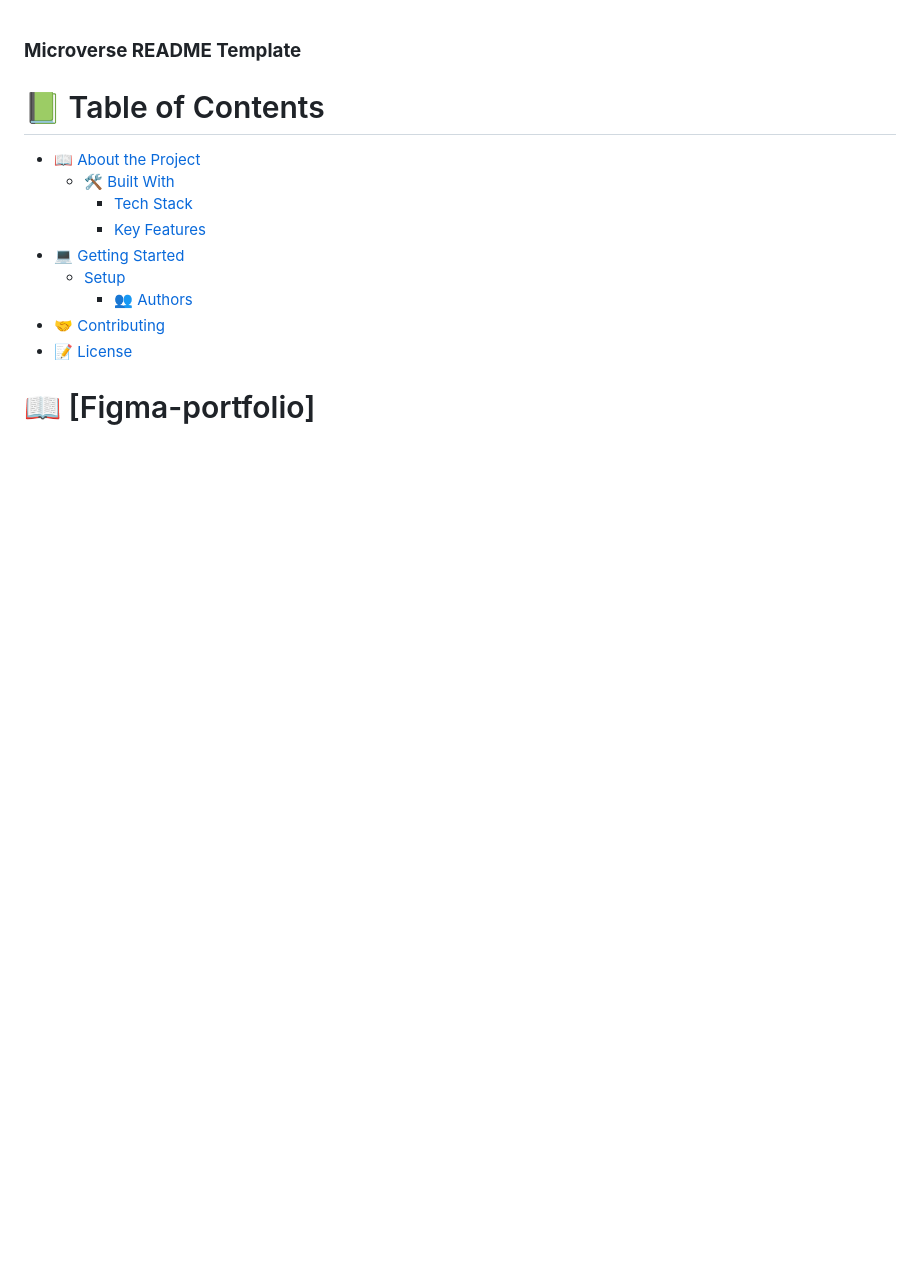
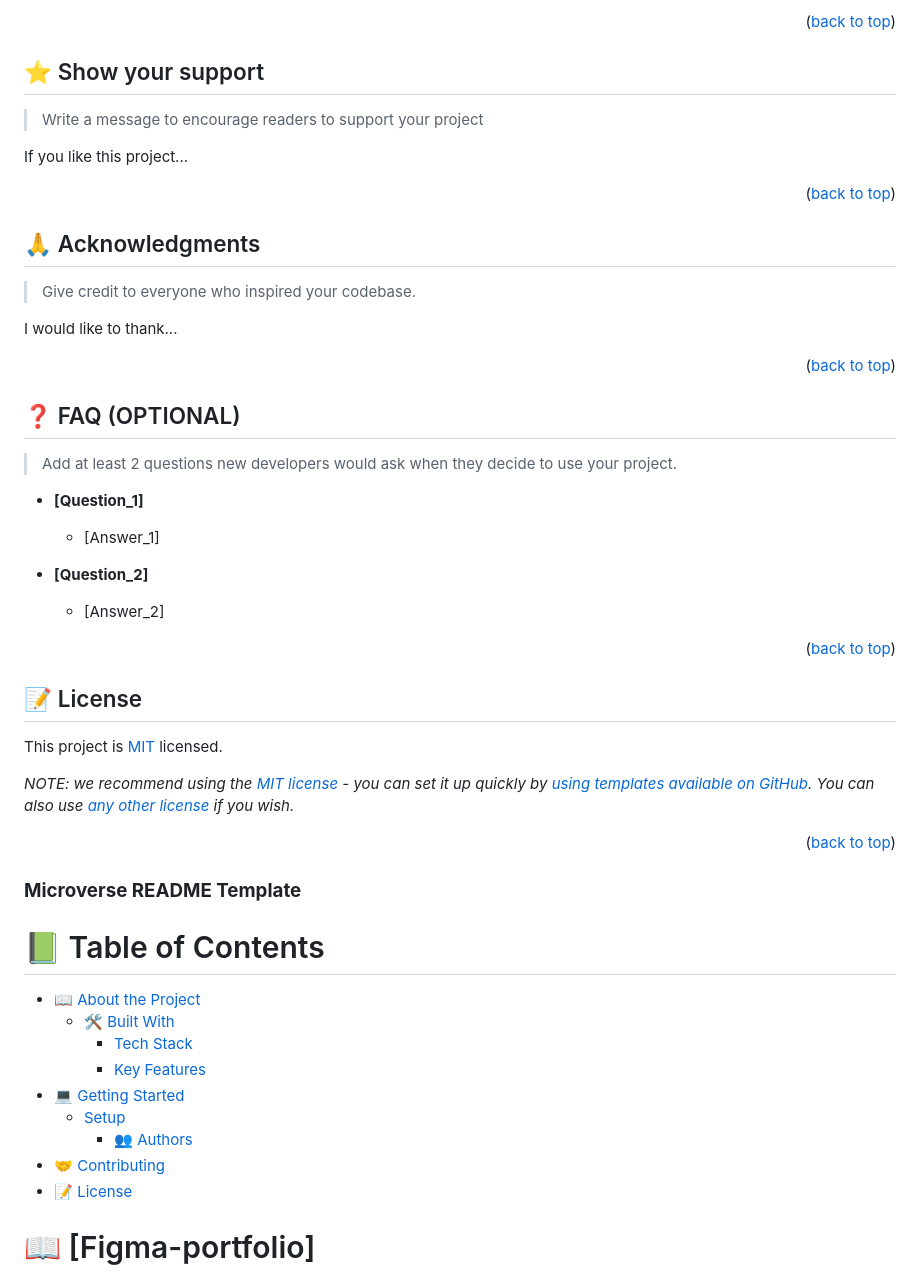
Before and after one commit to jovasal/complete-portfolio, a Markdown page: README.md, the part around one of its changes. Drawn GitHub-style; blank space fills up the shorter version.

```diff
--- a/README.md
+++ b/README.md
@@ -1,3 +215,52 @@
+<p align="right">(<a href="#readme-top">back to top</a>)</p>
+
+<!-- SUPPORT -->
+
+## ⭐️ Show your support <a name="support"></a>
+
+> Write a message to encourage readers to support your project
+
+If you like this project...
+
+<p align="right">(<a href="#readme-top">back to top</a>)</p>
+
+<!-- ACKNOWLEDGEMENTS -->
+
+## 🙏 Acknowledgments <a name="acknowledgements"></a>
+
+> Give credit to everyone who inspired your codebase.
+
+I would like to thank...
+
+<p align="right">(<a href="#readme-top">back to top</a>)</p>
+
+<!-- FAQ (optional) -->
+
+## ❓ FAQ (OPTIONAL) <a name="faq"></a>
+
+> Add at least 2 questions new developers would ask when they decide to use your project.
+
+- **[Question_1]**
+
+  - [Answer_1]
+
+- **[Question_2]**
+
+  - [Answer_2]
+
+<p align="right">(<a href="#readme-top">back to top</a>)</p>
+
+<!-- LICENSE -->
+
+## 📝 License <a name="license"></a>
+
+This project is [MIT](./LICENSE) licensed.
+
+_NOTE: we recommend using the [MIT license](https://choosealicense.com/licenses/mit/) - you can set it up quickly by [using templates available on GitHub](https://docs.github.com/en/communities/setting-up-your-project-for-healthy-contributions/adding-a-license-to-a-repository). You can also use [any other license](https://choosealicense.com/licenses/) if you wish._
+
+<p align="right">(<a href="#readme-top">back to top</a>)</p>
+
+
 <a name="readme-top"></a>
 
 <div>
```
Also changed, not shown: other parts of README.md (+214 -0 lines).
